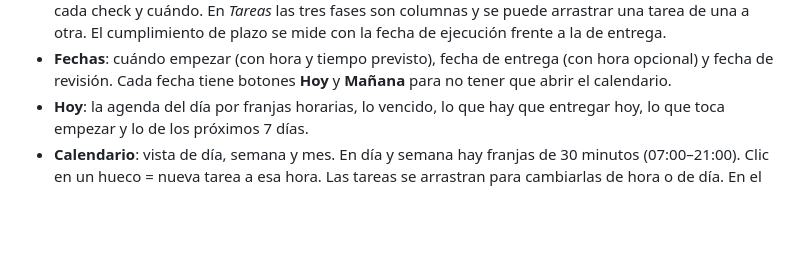
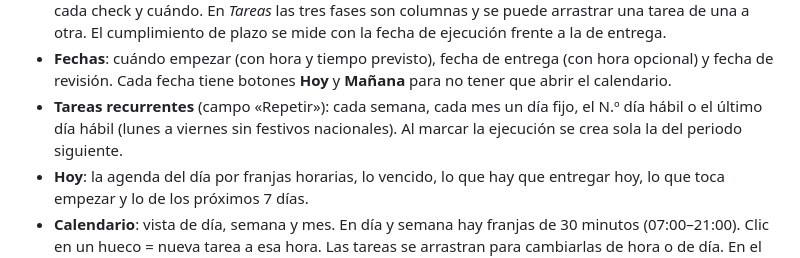
Before and after one commit to ionzelai-ux/agenda-compartida, a Markdown page: README.md, the part around the change. Rendered like a GitHub page; blank space fills up the shorter version.

Commit message:
README: tareas recurrentes
Co-Authored-By: Claude Opus 5.5 <noreply@anthropic.com>

```diff
--- a/README.md
+++ b/README.md
@@ -21,6 +21,8 @@ de Drive a través de Apps Script (`apps-script/Code.gs`).
   El cumplimiento de plazo se mide con la fecha de ejecución frente a la de entrega.
 - **Fechas**: cuándo empezar (con hora y tiempo previsto), fecha de entrega (con hora opcional) y fecha de revisión.
   Cada fecha tiene botones **Hoy** y **Mañana** para no tener que abrir el calendario.
+- **Tareas recurrentes** (campo «Repetir»): cada semana, cada mes un día fijo, el N.º día hábil o el último día
+  hábil (lunes a viernes sin festivos nacionales). Al marcar la ejecución se crea sola la del periodo siguiente.
 - **Hoy**: la agenda del día por franjas horarias, lo vencido, lo que hay que entregar hoy, lo que toca empezar y lo de los próximos 7 días.
 - **Calendario**: vista de día, semana y mes. En día y semana hay franjas de 30 minutos (07:00–21:00).
   Clic en un hueco = nueva tarea a esa hora. Las tareas se arrastran para cambiarlas de hora o de día.
```
